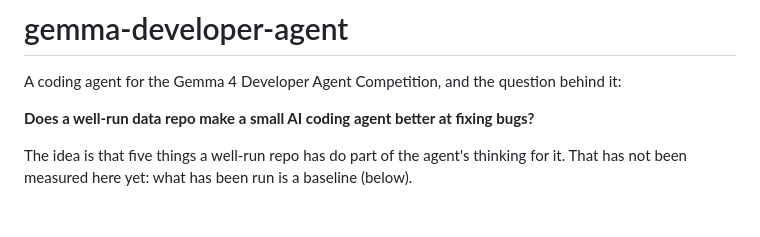
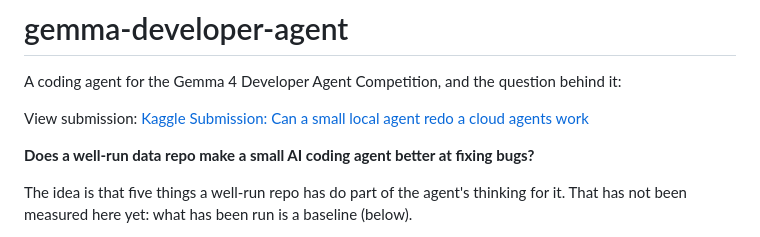
Before and after one commit to healthtransformationlab/gemma-developer-agent, a Markdown page: README.md, the part around the change. Rendered like a GitHub page; blank space fills up the shorter version.

Commit message:
Add Kaggle submission link to README
Added a link to the Kaggle submission for the Gemma 4 Developer Agent Competition.

```diff
--- a/README.md
+++ b/README.md
@@ -1,6 +1,8 @@
 # gemma-developer-agent
 
 A coding agent for the Gemma 4 Developer Agent Competition, and the question behind it:
+
+View submission: [Kaggle Submission: Can a small local agent redo a cloud agents work](https://kaggle.com/competitions/gemma-4-developer-agent-paper/writeups/can-a-small-local-agent-redo-a-cloud-agents-work)
 
 **Does a well-run data repo make a small AI coding agent better at fixing bugs?**
 
```
